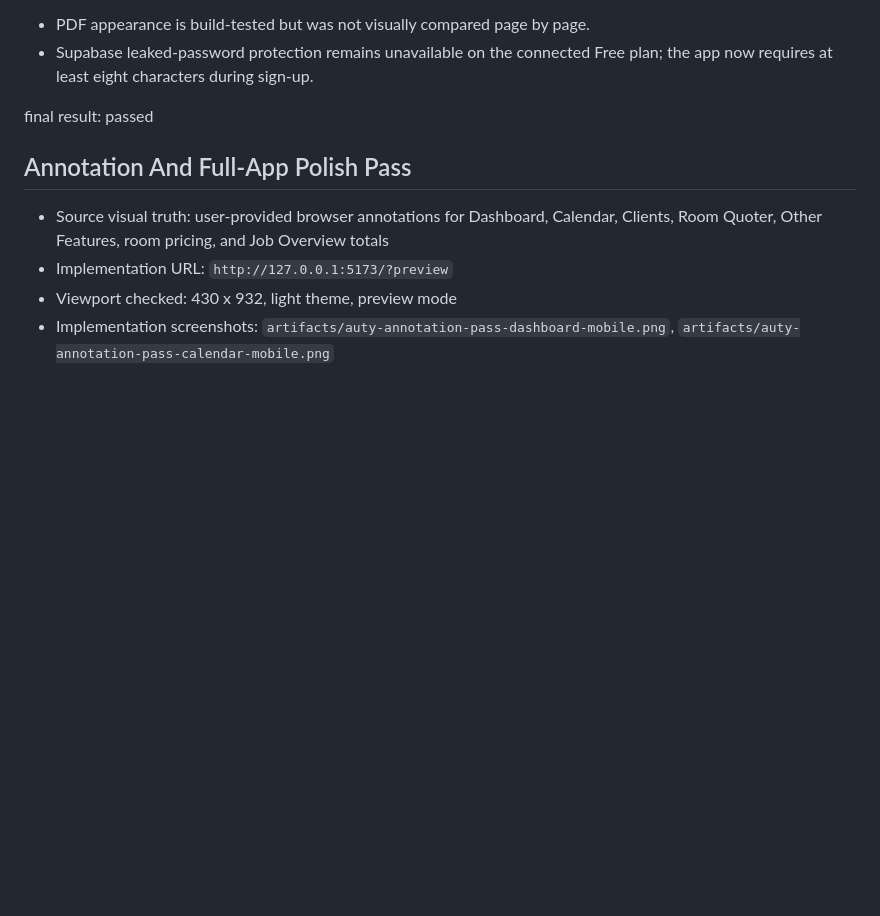
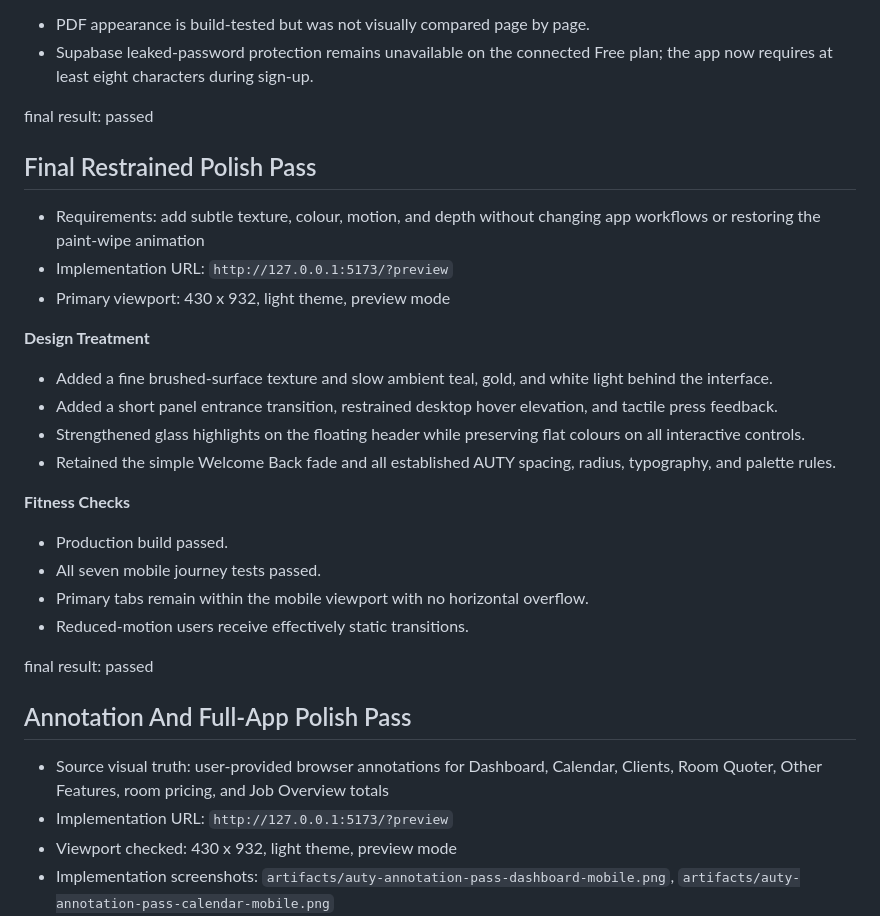
Before and after one commit to This-Manc-Lad/auty-decorating-workspace, a Markdown page: design-qa.md, the part around the change. Rendered like a GitHub page; blank space fills up the shorter version.

Commit message:
Record final AUTY fitness checks

```diff
--- a/design-qa.md
+++ b/design-qa.md
@@ -26,6 +26,26 @@
 **Residual Test Gaps**
 - PDF appearance is build-tested but was not visually compared page by page.
 - Supabase leaked-password protection remains unavailable on the connected Free plan; the app now requires at least eight characters during sign-up.
+
+final result: passed
+
+## Final Restrained Polish Pass
+
+- Requirements: add subtle texture, colour, motion, and depth without changing app workflows or restoring the paint-wipe animation
+- Implementation URL: `http://127.0.0.1:5173/?preview`
+- Primary viewport: 430 x 932, light theme, preview mode
+
+**Design Treatment**
+- Added a fine brushed-surface texture and slow ambient teal, gold, and white light behind the interface.
+- Added a short panel entrance transition, restrained desktop hover elevation, and tactile press feedback.
+- Strengthened glass highlights on the floating header while preserving flat colours on all interactive controls.
+- Retained the simple Welcome Back fade and all established AUTY spacing, radius, typography, and palette rules.
+
+**Fitness Checks**
+- Production build passed.
+- All seven mobile journey tests passed.
+- Primary tabs remain within the mobile viewport with no horizontal overflow.
+- Reduced-motion users receive effectively static transitions.
 
 final result: passed
 
```
